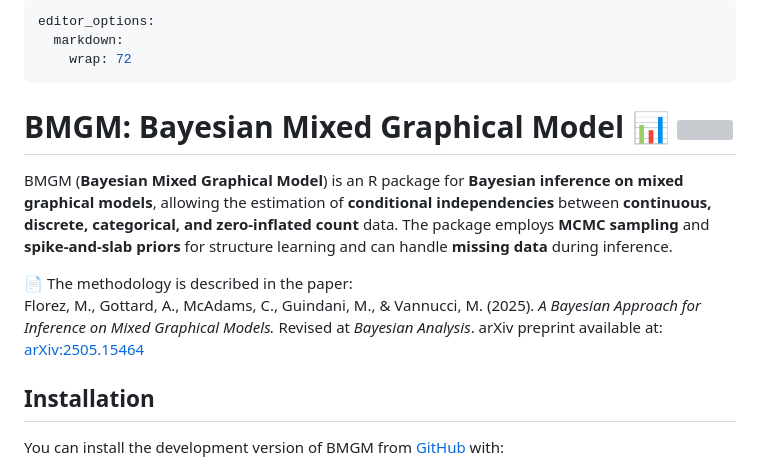
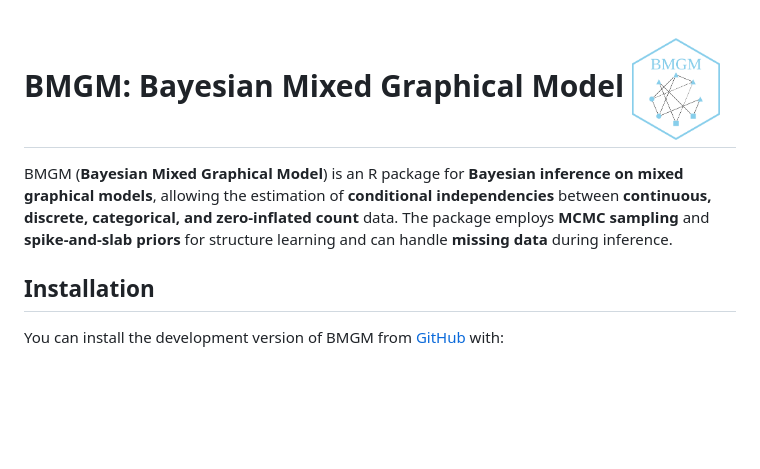
Before and after one commit to mauroflorez/BMGM, a Markdown page: README.md, the part around the change printed below. Drawn GitHub-style; pictures changed too: images/logo.png (added); blank space fills up the shorter version; grey boxes are pictures that could not be loaded.

```diff
--- a/README.md
+++ b/README.md
@@ -1,12 +1,7 @@
----
-editor_options:
-  markdown:
-    wrap: 72
----
 
 <!-- README.md is generated from README.Rmd. Please edit that file -->
 
-# BMGM: Bayesian Mixed Graphical Model 📊 <img src="man/figures/logo.png" align="right" width="100"/>
+# BMGM: Bayesian Mixed Graphical Model <img src="images/logo.png" width="88" height="103" />
 
 BMGM (**Bayesian Mixed Graphical Model**) is an R package for **Bayesian
 inference on mixed graphical models**, allowing the estimation of
@@ -14,12 +9,6 @@ inference on mixed graphical models**, allowing the estimation of
 categorical, and zero-inflated count** data. The package employs **MCMC
 sampling** and **spike-and-slab priors** for structure learning and can
 handle **missing data** during inference.
-
-📄 The methodology is described in the paper:\
-Florez, M., Gottard, A., McAdams, C., Guindani, M., & Vannucci, M.
-(2025). *A Bayesian Approach for Inference on Mixed Graphical Models.*
-Revised at *Bayesian Analysis*. arXiv preprint available at:
-[arXiv:2505.15464](https://arxiv.org/abs/2505.15464)
 
 ## Installation
 
```
Also changed, not shown: other parts of README.md (+4 -4 lines), 5 other files.
